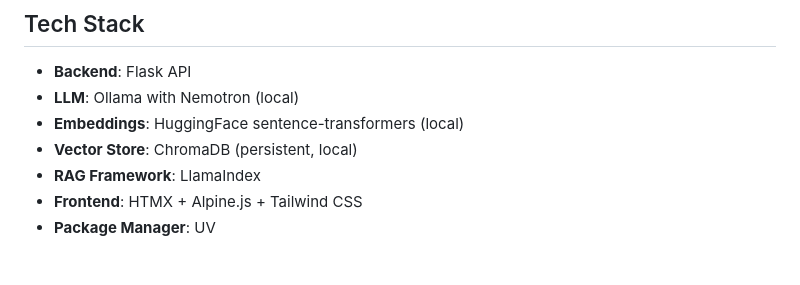
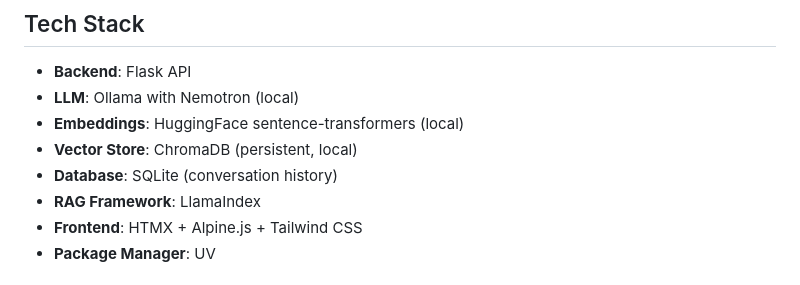
Before and after one commit to miguelalonsojr/PDFChat, a Markdown page: README.md, the part around the change. Drawn GitHub-style.

Commit message:
Updated README with updated tech stack.

```diff
--- a/README.md
+++ b/README.md
@@ -17,6 +17,7 @@ A fully local PDF question-answering chatbot built with Flask, LlamaIndex, and O
 - **LLM**: Ollama with Nemotron (local)
 - **Embeddings**: HuggingFace sentence-transformers (local)
 - **Vector Store**: ChromaDB (persistent, local)
+- **Database**: SQLite (conversation history)
 - **RAG Framework**: LlamaIndex
 - **Frontend**: HTMX + Alpine.js + Tailwind CSS
 - **Package Manager**: UV
```
